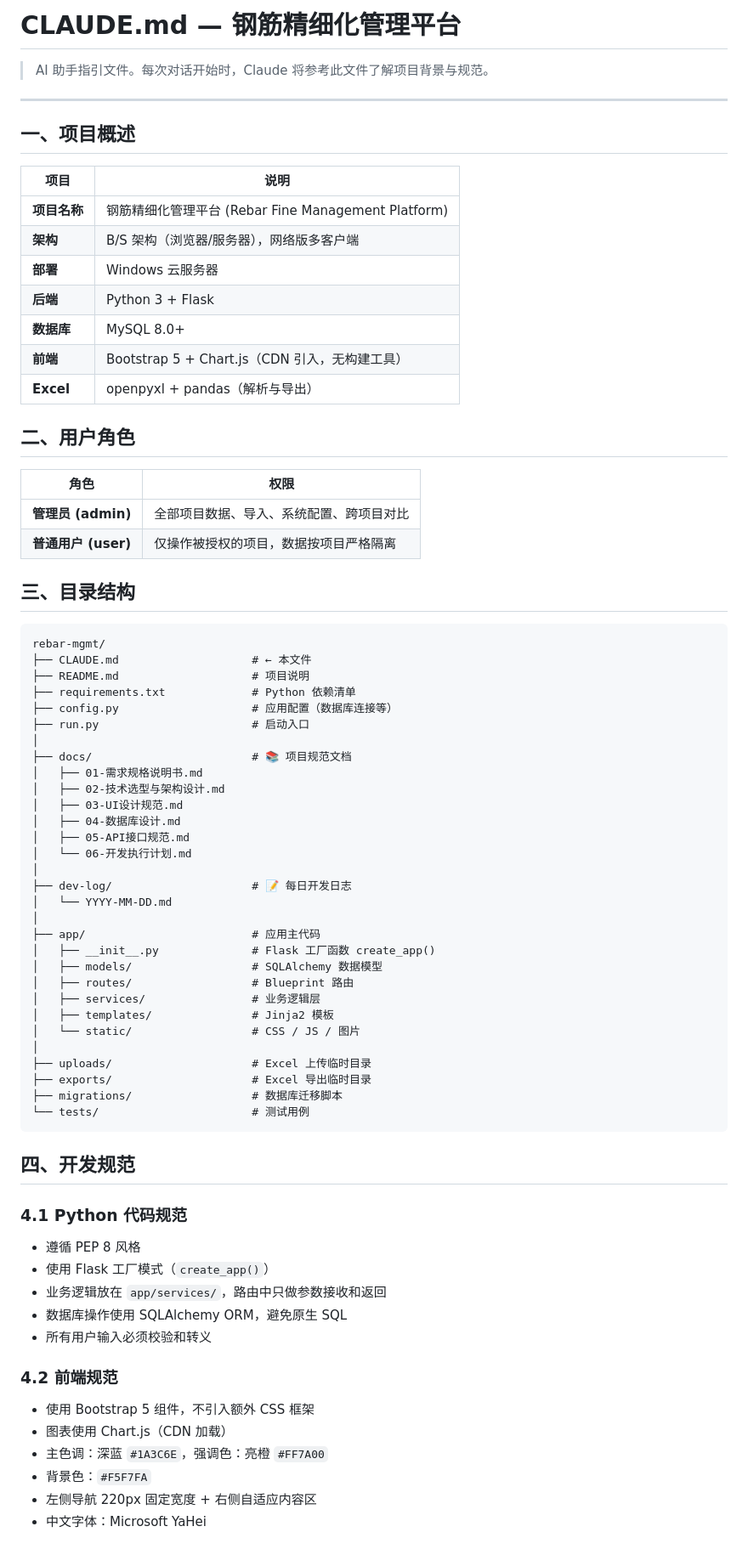
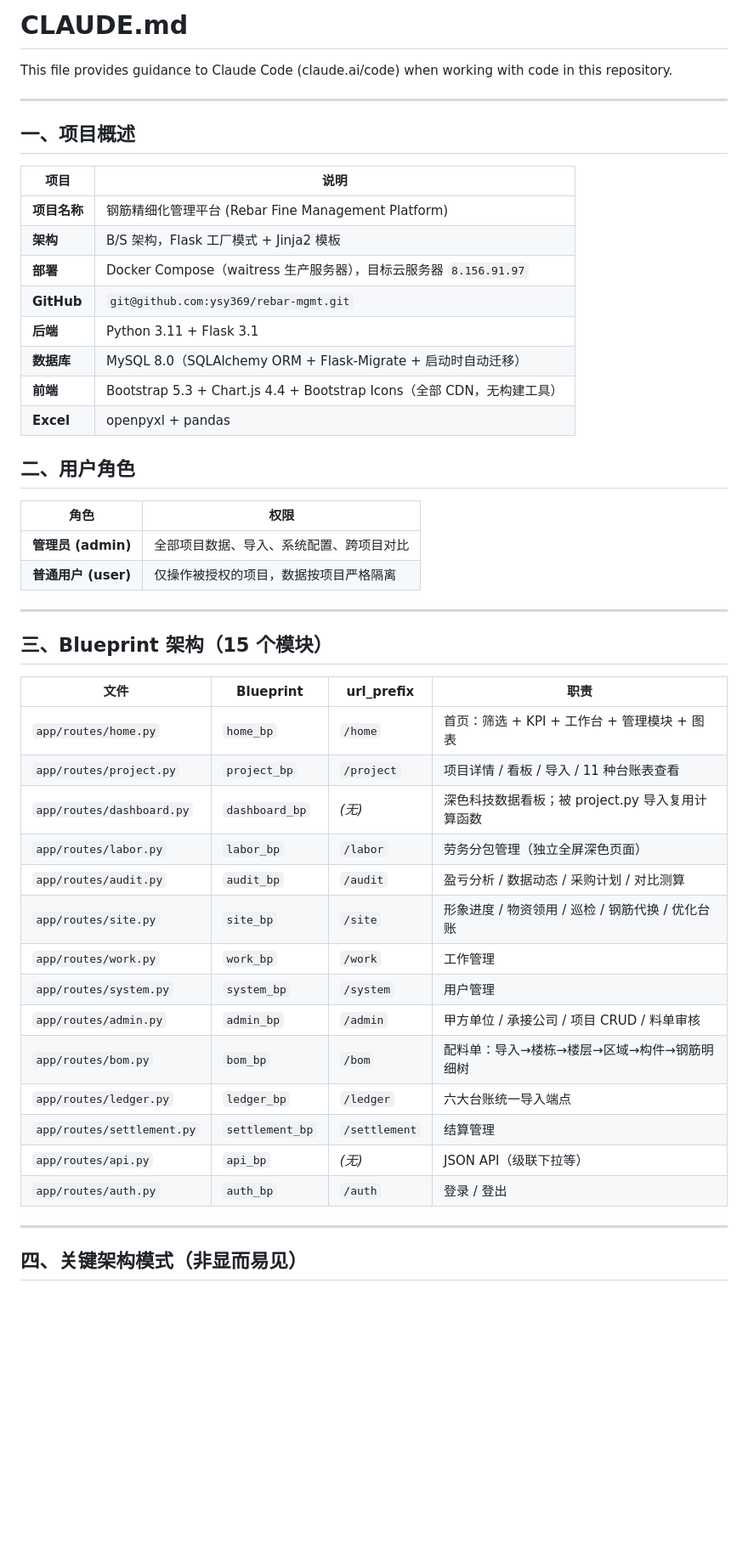
Before and after one commit to ysy369/rebar-mgmt, a Markdown page: CLAUDE.md, the part around one of its changes. Shown at 85% size. Rendered like a GitHub page; blank space fills up the shorter version.

````diff
--- a/CLAUDE.md
+++ b/CLAUDE.md
@@ -1,6 +1,6 @@
-# CLAUDE.md — 钢筋精细化管理平台
+# CLAUDE.md
 
-> AI 助手指引文件。每次对话开始时，Claude 将参考此文件了解项目背景与规范。
+This file provides guidance to Claude Code (claude.ai/code) when working with code in this repository.
 
 ---
 
@@ -9,12 +9,13 @@
 | 项目 | 说明 |
 |------|------|
 | **项目名称** | 钢筋精细化管理平台 (Rebar Fine Management Platform) |
-| **架构** | B/S 架构（浏览器/服务器），网络版多客户端 |
-| **部署** | Windows 云服务器 |
-| **后端** | Python 3 + Flask |
-| **数据库** | MySQL 8.0+ |
-| **前端** | Bootstrap 5 + Chart.js（CDN 引入，无构建工具） |
-| **Excel** | openpyxl + pandas（解析与导出） |
+| **架构** | B/S 架构，Flask 工厂模式 + Jinja2 模板 |
+| **部署** | Docker Compose（waitress 生产服务器），目标云服务器 `8.156.91.97` |
+| **GitHub** | `git@github.com:ysy369/rebar-mgmt.git` |
+| **后端** | Python 3.11 + Flask 3.1 |
+| **数据库** | MySQL 8.0（SQLAlchemy ORM + Flask-Migrate + 启动时自动迁移） |
+| **前端** | Bootstrap 5.3 + Chart.js 4.4 + Bootstrap Icons（全部 CDN，无构建工具） |
+| **Excel** | openpyxl + pandas |
 
 ## 二、用户角色
 
@@ -23,55 +24,28 @@
 | **管理员 (admin)** | 全部项目数据、导入、系统配置、跨项目对比 |
 | **普通用户 (user)** | 仅操作被授权的项目，数据按项目严格隔离 |
 
-## 三、目录结构
+---
 
-```
-rebar-mgmt/
-├── CLAUDE.md                    # ← 本文件
-├── README.md                    # 项目说明
-├── requirements.txt             # Python 依赖清单
-├── config.py                    # 应用配置（数据库连接等）
-├── run.py                       # 启动入口
-│
-├── docs/                        # 📚 项目规范文档
-│   ├── 01-需求规格说明书.md
-│   ├── 02-技术选型与架构设计.md
-│   ├── 03-UI设计规范.md
-│   ├── 04-数据库设计.md
-│   ├── 05-API接口规范.md
-│   └── 06-开发执行计划.md
-│
-├── dev-log/                     # 📝 每日开发日志
-│   └── YYYY-MM-DD.md
-│
-├── app/                         # 应用主代码
-│   ├── __init__.py              # Flask 工厂函数 create_app()
-│   ├── models/                  # SQLAlchemy 数据模型
-│   ├── routes/                  # Blueprint 路由
-│   ├── services/                # 业务逻辑层
-│   ├── templates/               # Jinja2 模板
-│   └── static/                  # CSS / JS / 图片
-│
-├── uploads/                     # Excel 上传临时目录
-├── exports/                     # Excel 导出临时目录
-├── migrations/                  # 数据库迁移脚本
-└── tests/                       # 测试用例
-```
+## 三、Blueprint 架构（15 个模块）
 
-## 四、开发规范
+| 文件 | Blueprint | url_prefix | 职责 |
+|------|-----------|------------|------|
+| `app/routes/home.py` | `home_bp` | `/home` | 首页：筛选 + KPI + 工作台 + 管理模块 + 图表 |
+| `app/routes/project.py` | `project_bp` | `/project` | 项目详情 / 看板 / 导入 / 11 种台账表查看 |
+| `app/routes/dashboard.py` | `dashboard_bp` | *(无)* | 深色科技数据看板；被 project.py 导入复用计算函数 |
+| `app/routes/labor.py` | `labor_bp` | `/labor` | 劳务分包管理（独立全屏深色页面） |
+| `app/routes/audit.py` | `audit_bp` | `/audit` | 盈亏分析 / 数据动态 / 采购计划 / 对比测算 |
+| `app/routes/site.py` | `site_bp` | `/site` | 形象进度 / 物资领用 / 巡检 / 钢筋代换 / 优化台账 |
+| `app/routes/work.py` | `work_bp` | `/work` | 工作管理 |
+| `app/routes/system.py` | `system_bp` | `/system` | 用户管理 |
+| `app/routes/admin.py` | `admin_bp` | `/admin` | 甲方单位 / 承接公司 / 项目 CRUD / 料单审核 |
+| `app/routes/bom.py` | `bom_bp` | `/bom` | 配料单：导入→楼栋→楼层→区域→构件→钢筋明细树 |
+| `app/routes/ledger.py` | `ledger_bp` | `/ledger` | 六大台账统一导入端点 |
+| `app/routes/settlement.py` | `settlement_bp` | `/settlement` | 结算管理 |
+| `app/routes/api.py` | `api_bp` | *(无)* | JSON API（级联下拉等） |
+| `app/routes/auth.py` | `auth_bp` | `/auth` | 登录 / 登出 |
 
-### 4.1 Python 代码规范
-- 遵循 PEP 8 风格
-- 使用 Flask 工厂模式（`create_app()`）
-- 业务逻辑放在 `app/services/`，路由中只做参数接收和返回
-- 数据库操作使用 SQLAlchemy ORM，避免原生 SQL
-- 所有用户输入必须校验和转义
+---
 
-### 4.2 前端规范
-- 使用 Bootstrap 5 组件，不引入额外 CSS 框架
-- 图表使用 Chart.js（CDN 加载）
-- 主色调：深蓝 `#1A3C6E`，强调色：亮橙 `#FF7A00`
-- 背景色：`#F5F7FA`
-- 左侧导航 220px 固定宽度 + 右侧自适应内容区
-- 中文字体：Microsoft YaHei
+## 四、关键架构模式（非显而易见）
 
````
Also changed, not shown: other parts of CLAUDE.md (+82 -83 lines).
